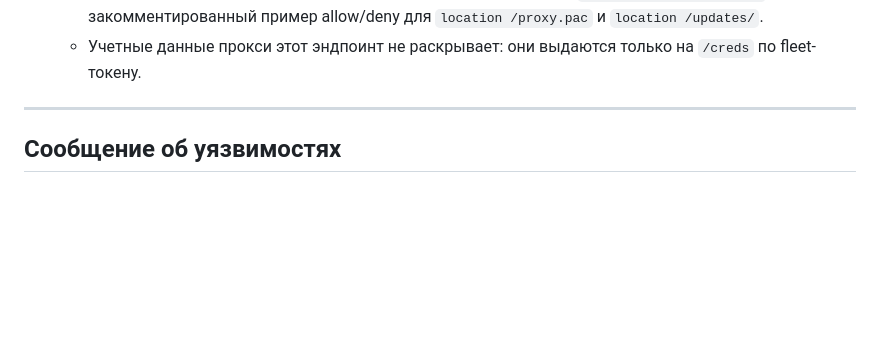
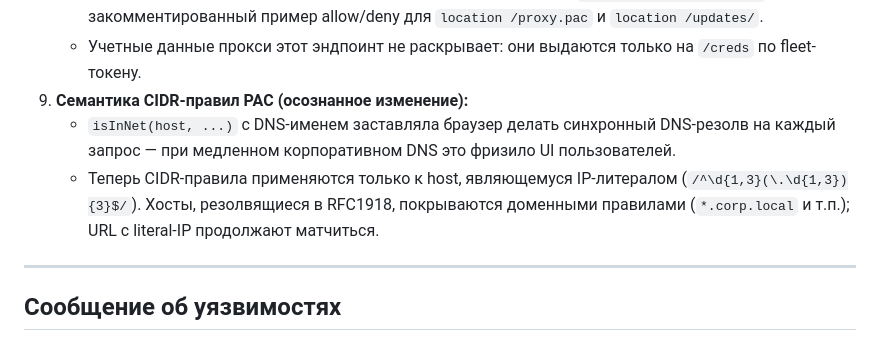
Before and after one commit to vlv-code/PEC, a Markdown page: SECURITY.md, the part around the change. Drawn GitHub-style; blank space fills up the shorter version.

```diff
--- a/SECURITY.md
+++ b/SECURITY.md
@@ -40,6 +40,9 @@
    - Следствие: любой, у кого есть сетевой доступ к серверу, может прочитать хост/порт прокси и политику маршрутизации (домены разделения).
    - Митигация: сетевая сегментация — сервер PAC-раздачи должен быть доступен только из корпоративных сегментов (firewall / security groups). Для nginx в `deploy/nginx-proxy.conf` есть закомментированный пример allow/deny для `location /proxy.pac` и `location /updates/`.
    - Учетные данные прокси этот эндпоинт не раскрывает: они выдаются только на `/creds` по fleet-токену.
+8. **Семантика CIDR-правил PAC (осознанное изменение):**
+   - `isInNet(host, ...)` с DNS-именем заставляла браузер делать синхронный DNS-резолв на каждый запрос — при медленном корпоративном DNS это фризило UI пользователей.
+   - Теперь CIDR-правила применяются только к host, являющемуся IP-литералом (`/^\d{1,3}(\.\d{1,3}){3}$/`). Хосты, резолвящиеся в RFC1918, покрываются доменными правилами (`*.corp.local` и т.п.); URL с literal-IP продолжают матчиться.
 
 ---
 
```
Also changed, not shown: README.md (+9 -0 lines), README.ru.md (+9 -0 lines).
